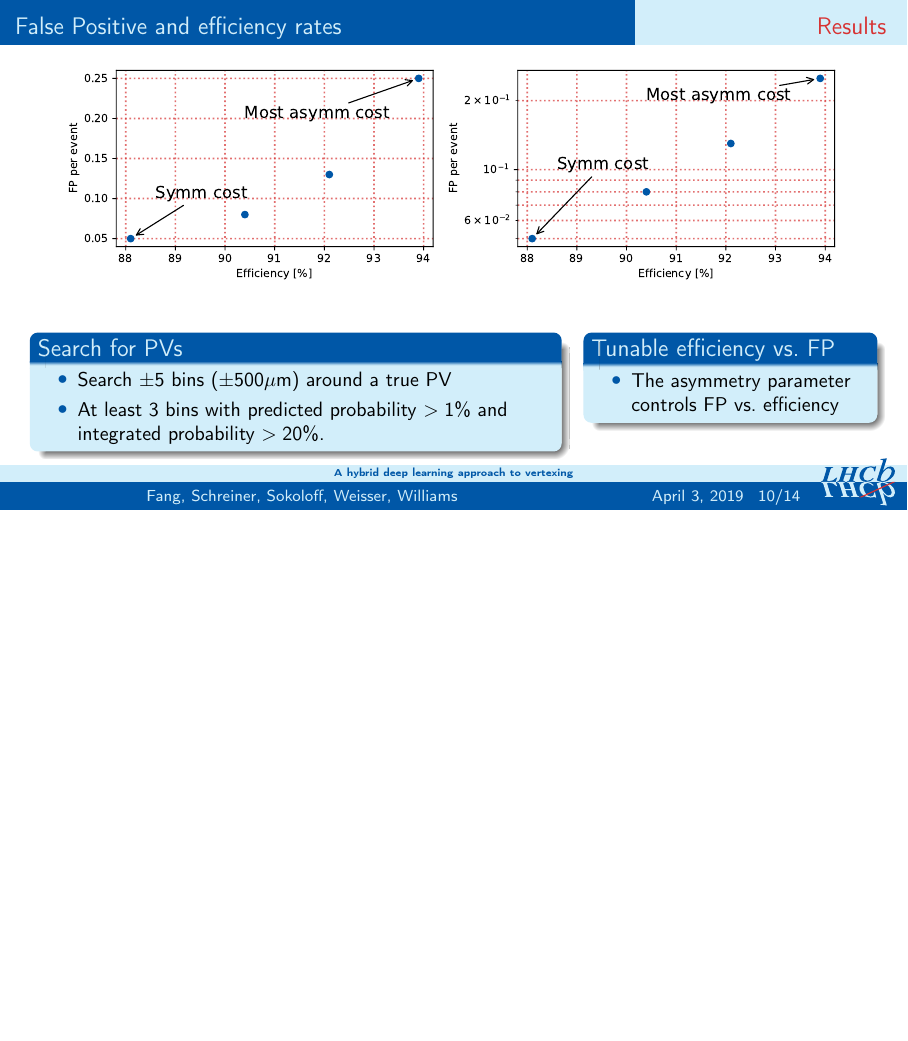
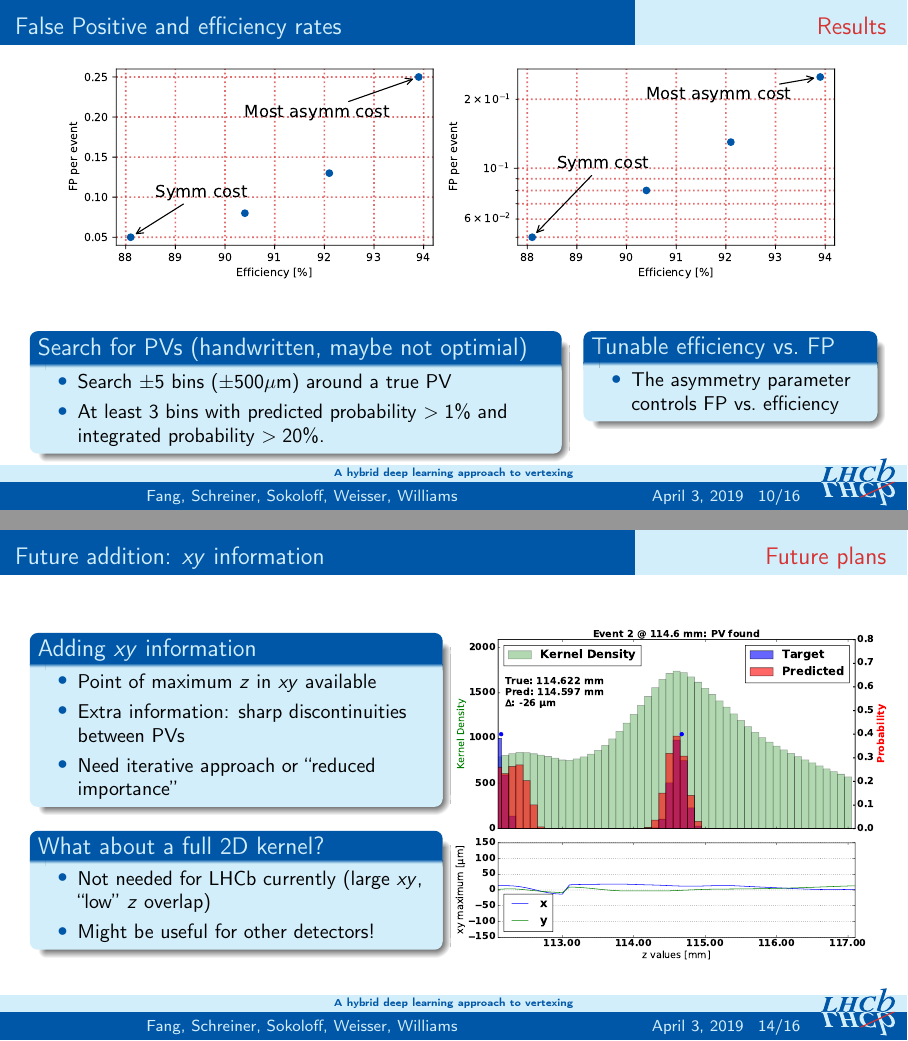
Before and after one commit to henryiii/LHCbCompWorkshop18_PvFinder, LaTeX slides (main.tex, which reads parts/quantitative_results.tex, parts/xy_information.tex): page 16 of 26 before the commit and pages 16 and 20 of 28 after it, the two joined at a grey line, the shorter picture padded with empty space. Compiled offline with pdfLaTeX.

Commit message:
Prepare for CtD 2019

```diff
--- a/parts/quantitative_results.tex
+++ b/parts/quantitative_results.tex
@@ -4,7 +4,7 @@
 
   \begin{columns}[t]
       \column{.65\textwidth}
-  \begin{block}{Search for PVs}
+  \begin{block}{Search for PVs (handwritten, maybe not optimial)}
     \begin{itemize}
     	\item Search $ \pm 5 $ bins ($ \pm 500 \mu $m) around a true PV
     	\item At least 3 bins with predicted probability
--- /dev/null
+++ b/parts/xy_information.tex
@@ -0,0 +1,30 @@
+\begin{frame}{Future addition: $x y$ information}
+
+
+\begin{columns}[c]
+  \column{.5\textwidth}
+
+  \begin{block}{Adding $x y$ information}
+       \begin{itemize}
+           \item Point of maximum $z$ in $x y$ available
+           \item Extra information: sharp discontinuities between PVs
+           \item Need iterative approach or ``reduced importance''
+       \end{itemize}
+  \end{block}
+
+ \begin{block}{What about a full 2D kernel?}
+      \begin{itemize}
+          \item Not needed for LHCb currently (large $x y$, ``low'' $z$ overlap)
+          \item Might be useful for other detectors!
+      \end{itemize}
+ \end{block}
+
+ \column{.5\textwidth}
+ \begin{center}
+     \includegraphics[width=1\textwidth, trim=60 0 60 0]{images/07Jan19_AltCNN4Layer_D35_sp_12.pdf}
+ \end{center}
+\end{columns}
+
+
+
+\end{frame}
```
Also changed, not shown: main.tex (+4 -1 lines), parts/final.tex (+2 -0 lines), parts/kernel_generation.tex (+1 -1 lines), parts/more_predictions_with_targets.tex (+4 -16 lines), parts/prediction_plots.tex (+17 -0 lines).
